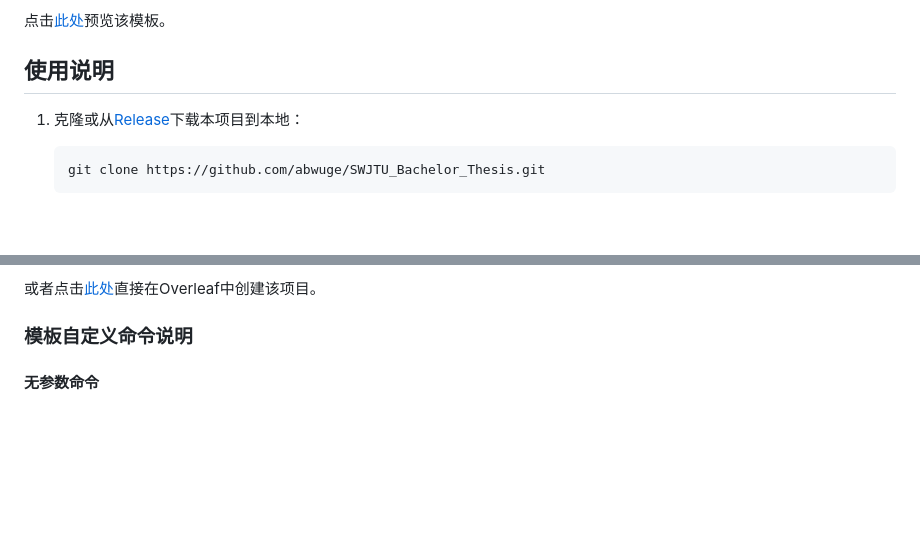
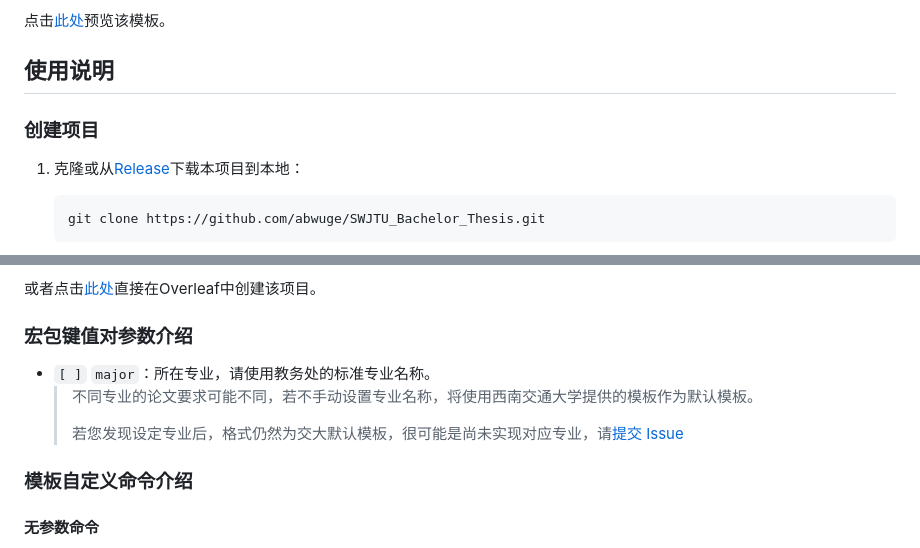
Before and after one commit to abwuge/SWJTU_Bachelor_Thesis, a Markdown page: README.md, 2 parts joined by grey strips. Rendered like a GitHub page; blank space fills up the shorter version.

Commit message:
[Docs]: 📝增加宏包参数介绍

````diff
--- a/README.md
+++ b/README.md
@@ -21,6 +21,7 @@
 点击[此处](https://abwuge.github.io/SWJTU_Bachelor_Thesis/SWJTU_Bachelor_Thesis.pdf)预览该模板。
 
 ## 使用说明
+### 创建项目
 1. 克隆或从[Release](../../releases/latest)下载本项目到本地：
    ```shell
    git clone https://github.com/abwuge/SWJTU_Bachelor_Thesis.git
@@ -57,7 +58,14 @@
 
 或者点击[此处](https://abwuge.github.io/SWJTU_Bachelor_Thesis)直接在Overleaf中创建该项目。
 
-### 模板自定义命令说明
+### 宏包键值对参数介绍
+- `[ ]` `major`：所在专业，请使用教务处的标准专业名称。
+  > 不同专业的论文要求可能不同，若不手动设置专业名称，将使用西南交通大学提供的模板作为默认模板。
+  >
+  > 若您发现设定专业后，格式仍然为交大默认模板，很可能是尚未实现对应专业，请[提交 Issue](../../issues/new)
+
+
+### 模板自定义命令介绍
 #### 无参数命令
 - `\songti`：将中文切换到模板内置字体——宋体。
 - `\heiti`：将中文切换到模板内置字体——黑体。
````
